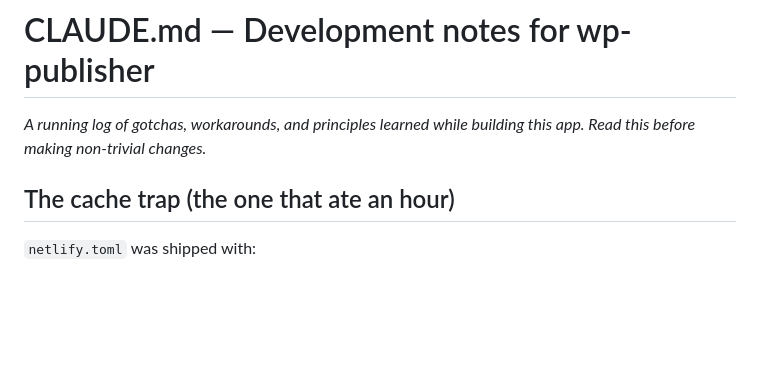
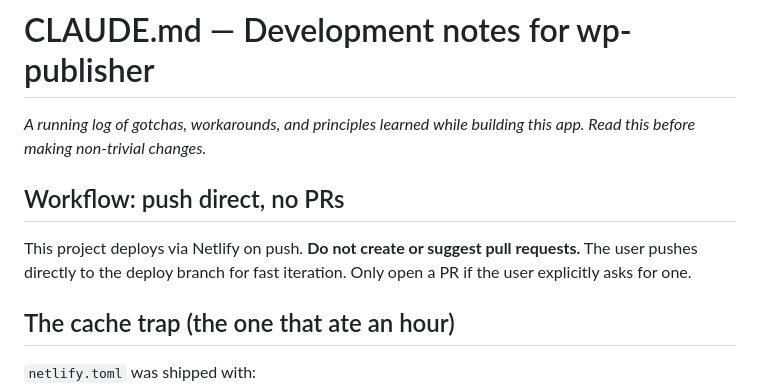
Before and after one commit to matthewcarlsonhome-cmd/WP-Poster, a Markdown page: CLAUDE.md, the part around the change. Drawn GitHub-style; blank space fills up the shorter version.

Commit message:
Document no-PR workflow preference in CLAUDE.md
https://claude.ai/code/session_01CMVeZJyvG3h4evxeFfeHEB

```diff
--- a/CLAUDE.md
+++ b/CLAUDE.md
@@ -1,6 +1,10 @@
 # CLAUDE.md — Development notes for wp-publisher
 
 *A running log of gotchas, workarounds, and principles learned while building this app. Read this before making non-trivial changes.*
+
+## Workflow: push direct, no PRs
+
+This project deploys via Netlify on push. **Do not create or suggest pull requests.** The user pushes directly to the deploy branch for fast iteration. Only open a PR if the user explicitly asks for one.
 
 ## The cache trap (the one that ate an hour)
 
```
